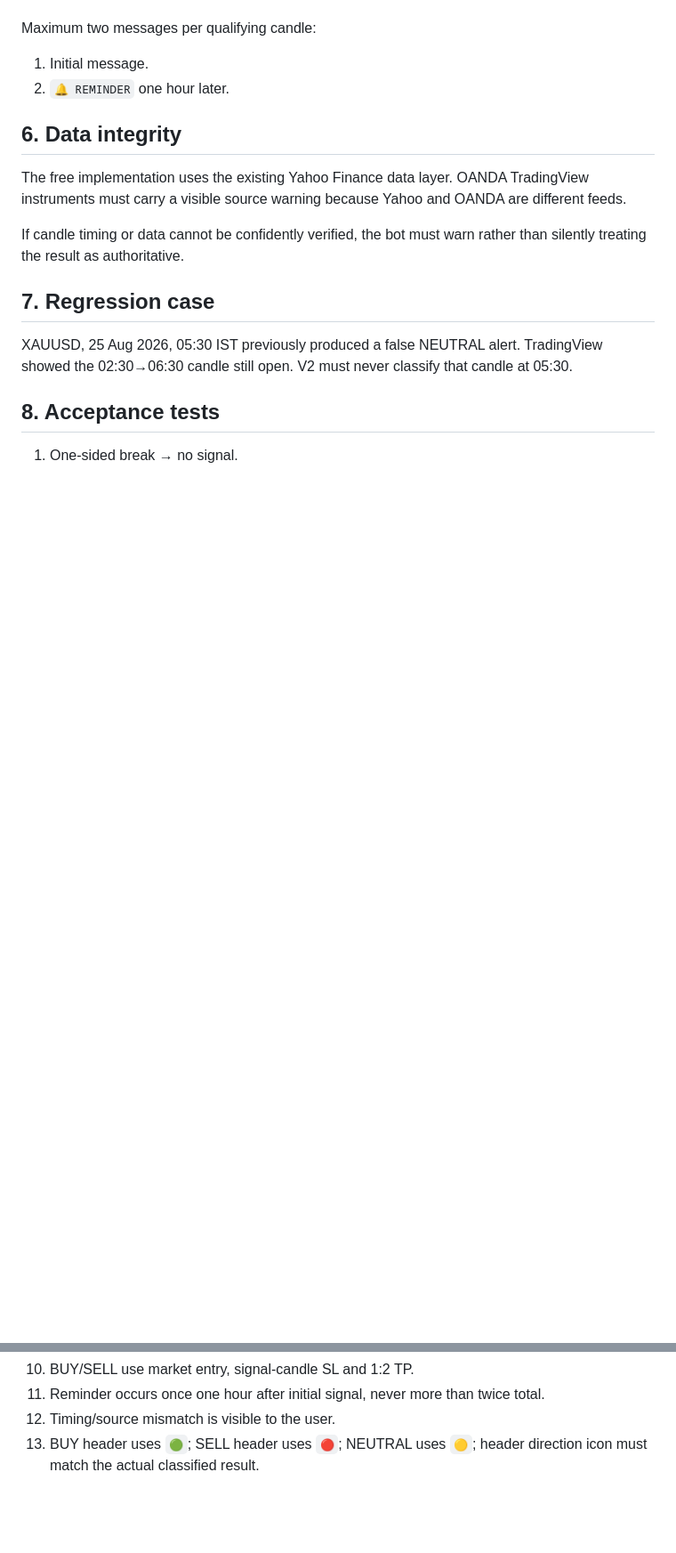
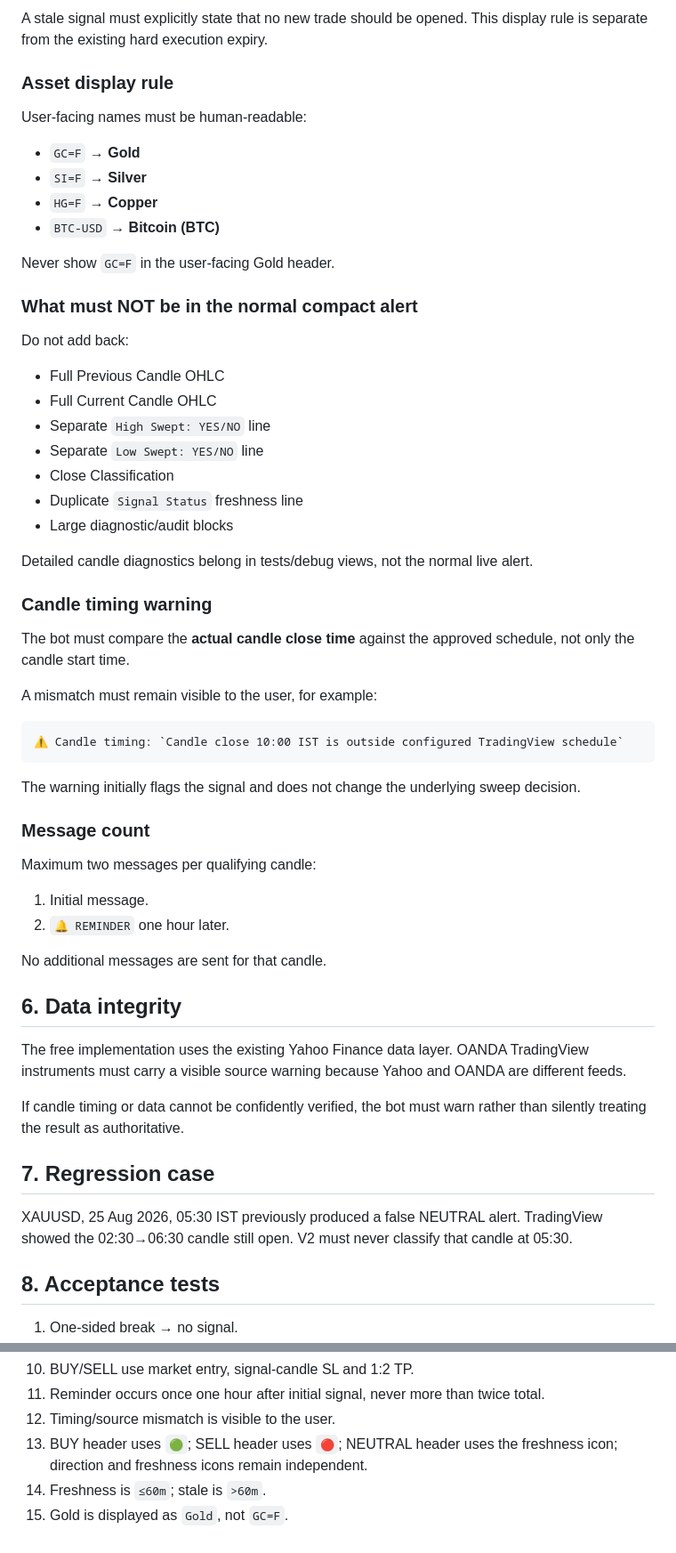
Before and after one commit to apmcshahpurabhitoni-gif/multi-strategy-telegram-bot, a Markdown page: SWEEP_ENGINE_SPEC.md, 2 parts joined by grey strips. Shown at 89% size. Drawn GitHub-style; blank space fills up the shorter version.

Commit message:
docs: lock approved Sweep V2 message contract

````diff
--- a/SWEEP_ENGINE_SPEC.md
+++ b/SWEEP_ENGINE_SPEC.md
@@ -107,8 +158,50 @@ The final `✅` means the completed signal is FRESH (≤1 hour old); when older
+A stale signal must explicitly state that no new trade should be opened. This display rule is separate from the existing hard execution expiry.
+
+### Asset display rule
+
+User-facing names must be human-readable:
+
+- `GC=F` → **Gold**
+- `SI=F` → **Silver**
+- `HG=F` → **Copper**
+- `BTC-USD` → **Bitcoin (BTC)**
+
+Never show `GC=F` in the user-facing Gold header.
+
+### What must NOT be in the normal compact alert
+
+Do not add back:
+
+- Full Previous Candle OHLC
+- Full Current Candle OHLC
+- Separate `High Swept: YES/NO` line
+- Separate `Low Swept: YES/NO` line
+- Close Classification
+- Duplicate `Signal Status` freshness line
+- Large diagnostic/audit blocks
+
+Detailed candle diagnostics belong in tests/debug views, not the normal live alert.
+
+### Candle timing warning
+
+The bot must compare the **actual candle close time** against the approved schedule, not only the candle start time.
+
+A mismatch must remain visible to the user, for example:
+
+```text
+⚠️ Candle timing: `Candle close 10:00 IST is outside configured TradingView schedule`
+```
+
+The warning initially flags the signal and does not change the underlying sweep decision.
+
+### Message count
 
 Maximum two messages per qualifying candle:
 
 1. Initial message.
 2. `🔔 REMINDER` one hour later.
+
+No additional messages are sent for that candle.
 
 ## 6. Data integrity
 
@@ -134,4 +227,6 @@ XAUUSD, 25 Aug 2026, 05:30 IST previously produced a false NEUTRAL alert. Tradin
 10. BUY/SELL use market entry, signal-candle SL and 1:2 TP.
 11. Reminder occurs once one hour after initial signal, never more than twice total.
 12. Timing/source mismatch is visible to the user.
-13. BUY header uses `🟢`; SELL header uses `🔴`; NEUTRAL uses `🟡`; header direction icon must match the actual classified result.
+13. BUY header uses `🟢`; SELL header uses `🔴`; NEUTRAL header uses the freshness icon; direction and freshness icons remain independent.
+14. Freshness is `≤60m`; stale is `>60m`.
+15. Gold is displayed as `Gold`, not `GC=F`.
````
Also changed, not shown: other parts of SWEEP_ENGINE_SPEC.md (+80 -29 lines).
